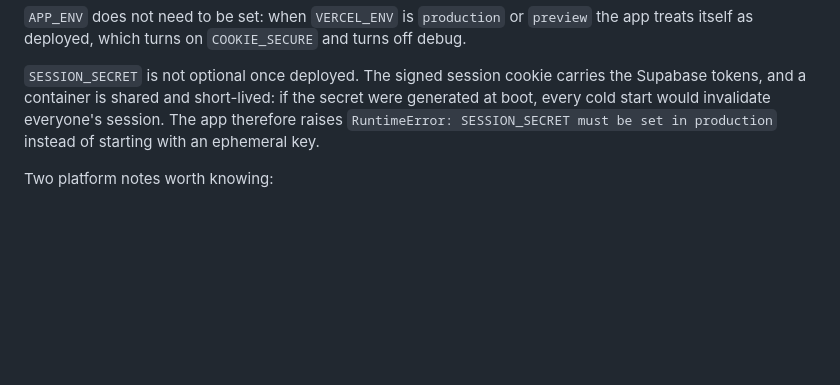
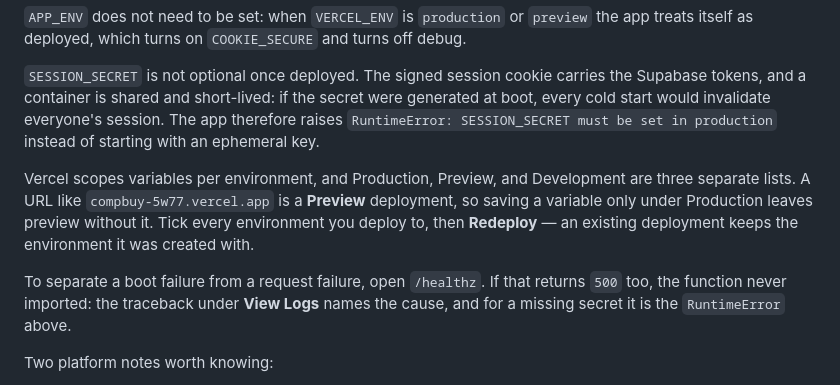
Before and after one commit to odemuyiwaemmanuel17-cmd/Compbuy, a Markdown page: README.md, the part around the change. Rendered like a GitHub page; blank space fills up the shorter version.

Commit message:
docs: spell out Vercel's per-environment variable scoping
A preview URL only sees variables ticked for Preview, so a Production-only
SESSION_SECRET builds fine and then dies at import with no hint of why. Also
record the /healthz probe that separates a boot failure from a request one.

```diff
--- a/README.md
+++ b/README.md
@@ -183,6 +183,16 @@ at boot, every cold start would invalidate everyone's session. The app therefore
 `RuntimeError: SESSION_SECRET must be set in production` instead of starting with an
 ephemeral key.
 
+Vercel scopes variables per environment, and Production, Preview, and Development are
+three separate lists. A URL like `compbuy-5w77.vercel.app` is a **Preview** deployment, so
+saving a variable only under Production leaves preview without it. Tick every environment
+you deploy to, then **Redeploy** — an existing deployment keeps the environment it was
+created with.
+
+To separate a boot failure from a request failure, open `/healthz`. If that returns `500`
+too, the function never imported: the traceback under **View Logs** names the cause, and
+for a missing secret it is the `RuntimeError` above.
+
 Two platform notes worth knowing:
 
 - **Static files stay in the function.** `app/static/` would normally be promoted to the
```
